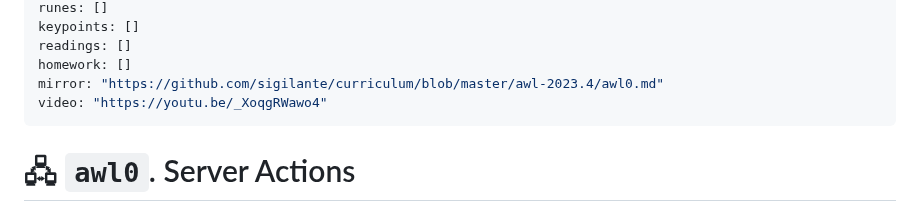
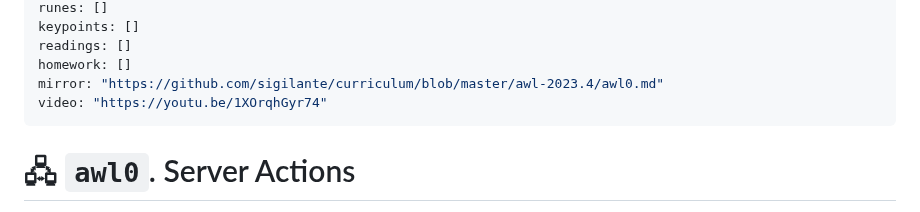
Before and after one commit to sigilante/curriculum, a Markdown page: awl-2023.4/awl0.md, the part around the change. GitHub-like rendering.

```diff
--- a/awl-2023.4/awl0.md
+++ b/awl-2023.4/awl0.md
@@ -11,7 +11,7 @@ keypoints: []
 readings: []
 homework: []
 mirror: "https://github.com/sigilante/curriculum/blob/master/awl-2023.4/awl0.md"
-video: "https://youtu.be/_XoqgRWawo4"
+video: "https://youtu.be/1XOrqhGyr74"
 ---
 
 #   🖧 `awl0`. Server Actions
```
